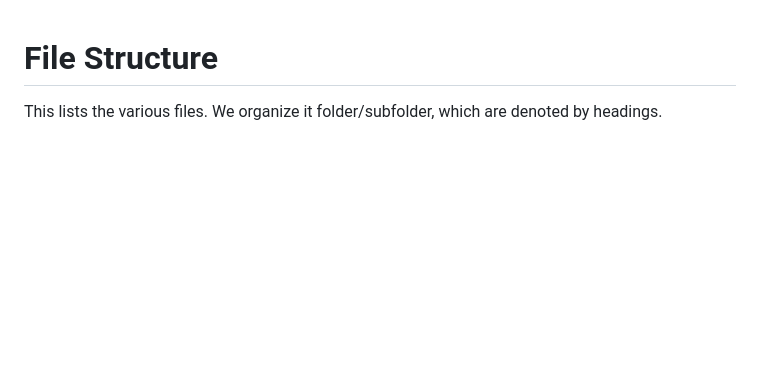
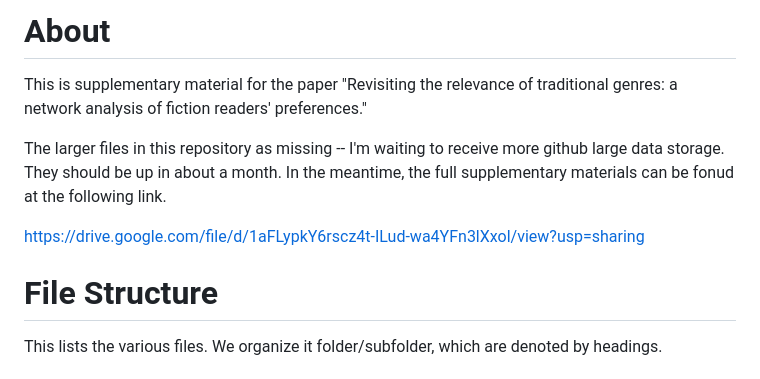
Before and after one commit to taomsakal/book-networks, a Markdown page: readme.md, the part around the change. Drawn GitHub-style; blank space fills up the shorter version.

```diff
--- a/readme.md
+++ b/readme.md
@@ -1,3 +1,11 @@
+# About
+
+This is supplementary material for the paper "Revisiting the relevance of traditional genres: a network analysis of fiction readers' preferences."
+
+The larger files in this repository as missing -- I'm waiting to receive more github large data storage. They should be up in about a month. In the meantime, the full supplementary materials can be fonud at the following link.
+
+https://drive.google.com/file/d/1aFLypkY6rscz4t-ILud-wa4YFn3lXxol/view?usp=sharing
+
 # File Structure
 
 This lists the various files. We organize it folder/subfolder, which are denoted by headings.
```
